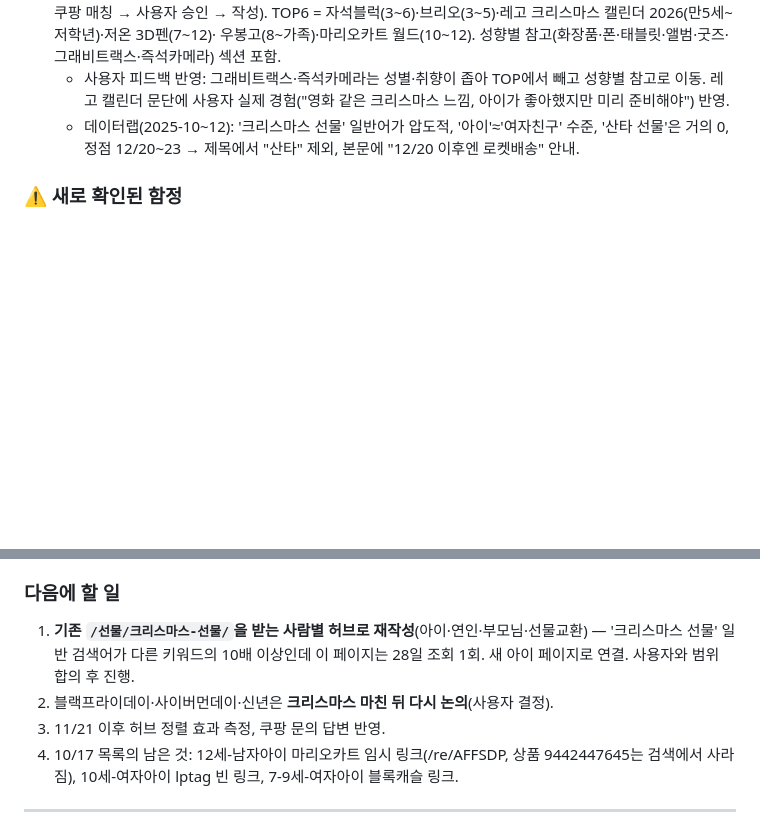
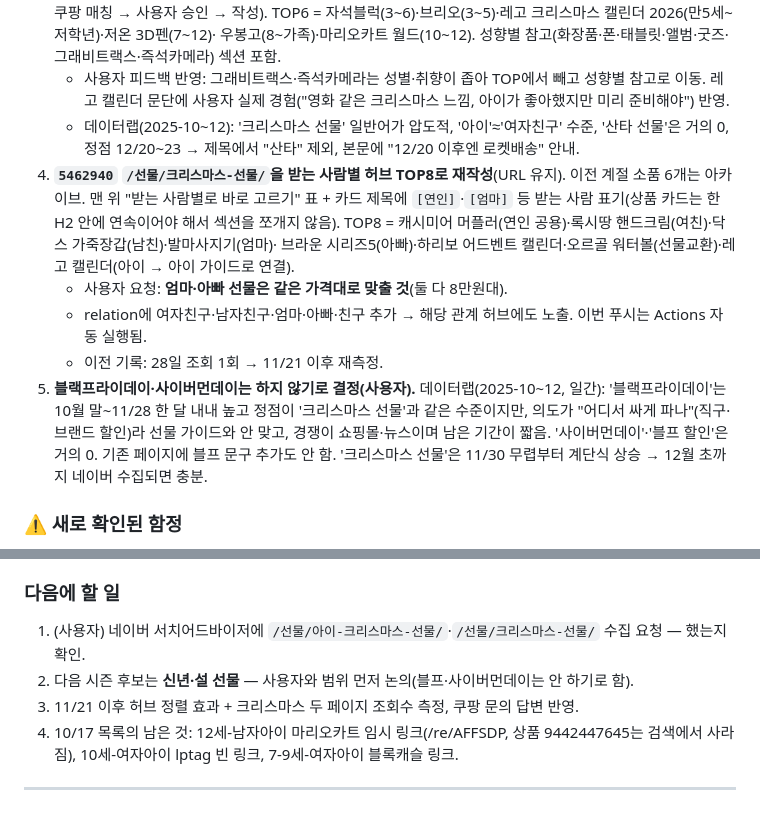
Before and after one commit to hanamanajun-sudo/gift-infoepic, a Markdown page: PROGRESS.md, 2 parts joined by grey strips. GitHub-like rendering; blank space fills up the shorter version.

Commit message:
docs: 11/7 세션 기록 보강 — 크리스마스 허브 재작성, 블프 미진행 결정
Co-Authored-By: Claude Opus 5.5 <noreply@anthropic.com>

```diff
--- a/PROGRESS.md
+++ b/PROGRESS.md
@@ -14,6 +14,17 @@
      레고 캘린더 문단에 사용자 실제 경험("영화 같은 크리스마스 느낌, 아이가 좋아했지만 미리 준비해야") 반영.
    - 데이터랩(2025-10~12): '크리스마스 선물' 일반어가 압도적, '아이'≈'여자친구' 수준, '산타 선물'은 거의 0,
      정점 12/20~23 → 제목에서 "산타" 제외, 본문에 "12/20 이후엔 로켓배송" 안내.
+4. **`5462940` `/선물/크리스마스-선물/`을 받는 사람별 허브 TOP8로 재작성**(URL 유지). 이전 계절 소품 6개는 아카이브.
+   맨 위 "받는 사람별로 바로 고르기" 표 + 카드 제목에 `[연인]`·`[엄마]` 등 받는 사람 표기(상품 카드는 한 H2 안에 연속이어야 해서
+   섹션을 쪼개지 않음). TOP8 = 캐시미어 머플러(연인 공용)·록시땅 핸드크림(여친)·닥스 가죽장갑(남친)·발마사지기(엄마)·
+   브라운 시리즈5(아빠)·하리보 어드벤트 캘린더·오르골 워터볼(선물교환)·레고 캘린더(아이 → 아이 가이드로 연결).
+   - 사용자 요청: **엄마·아빠 선물은 같은 가격대로 맞출 것**(둘 다 8만원대).
+   - relation에 여자친구·남자친구·엄마·아빠·친구 추가 → 해당 관계 허브에도 노출. 이번 푸시는 Actions 자동 실행됨.
+   - 이전 기록: 28일 조회 1회 → 11/21 이후 재측정.
+5. **블랙프라이데이·사이버먼데이는 하지 않기로 결정(사용자).** 데이터랩(2025-10~12, 일간): '블랙프라이데이'는 10월 말~11/28
+   한 달 내내 높고 정점이 '크리스마스 선물'과 같은 수준이지만, 의도가 "어디서 싸게 파나"(직구·브랜드 할인)라 선물 가이드와 안 맞고,
+   경쟁이 쇼핑몰·뉴스이며 남은 기간이 짧음. '사이버먼데이'·'블프 할인'은 거의 0. 기존 페이지에 블프 문구 추가도 안 함.
+   '크리스마스 선물'은 11/30 무렵부터 계단식 상승 → 12월 초까지 네이버 수집되면 충분.
 
 ### ⚠️ 새로 확인된 함정
 - **네이버쇼핑 검색 API가 404(SE05 "존재하지 않는 검색 api")를 낸다.** 네이버가 검색·데이터랩 API를 네이버클라우드
@@ -27,10 +38,9 @@
   기존부터 있던 템플릿 문제 — 미수정.
 
 ### 다음에 할 일
-1. **기존 `/선물/크리스마스-선물/`을 받는 사람별 허브로 재작성**(아이·연인·부모님·선물교환) — '크리스마스 선물' 일반 검색어가
-   다른 키워드의 10배 이상인데 이 페이지는 28일 조회 1회. 새 아이 페이지로 연결. 사용자와 범위 합의 후 진행.
-2. 블랙프라이데이·사이버먼데이·신년은 **크리스마스 마친 뒤 다시 논의**(사용자 결정).
-3. 11/21 이후 허브 정렬 효과 측정, 쿠팡 문의 답변 반영.
+1. (사용자) 네이버 서치어드바이저에 `/선물/아이-크리스마스-선물/`·`/선물/크리스마스-선물/` 수집 요청 — 했는지 확인.
+2. 다음 시즌 후보는 **신년·설 선물** — 사용자와 범위 먼저 논의(블프·사이버먼데이는 안 하기로 함).
+3. 11/21 이후 허브 정렬 효과 + 크리스마스 두 페이지 조회수 측정, 쿠팡 문의 답변 반영.
 4. 10/17 목록의 남은 것: 12세-남자아이 마리오카트 임시 링크(/re/AFFSDP, 상품 9442447645는 검색에서 사라짐),
    10세-여자아이 lptag 빈 링크, 7-9세-여자아이 블록캐슬 링크.
 
```
